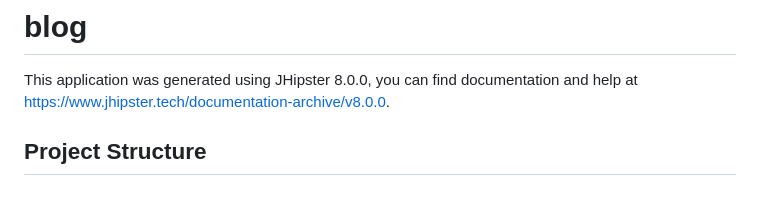
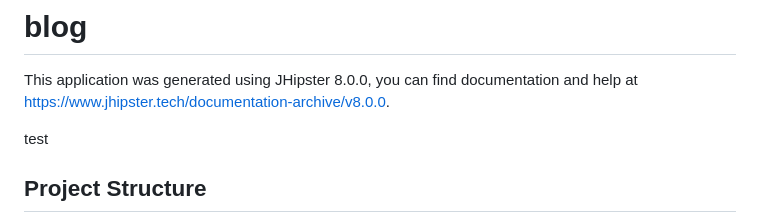
Before and after one commit to UNamurCSFaculty/2324_INFOM126_GROUPE_02, a Markdown page: README.md, the part around the change. GitHub-like rendering; blank space fills up the shorter version.

Commit message:
Update README.md - test

```diff
--- a/README.md
+++ b/README.md
@@ -1,6 +1,8 @@
 # blog
 
 This application was generated using JHipster 8.0.0, you can find documentation and help at [https://www.jhipster.tech/documentation-archive/v8.0.0](https://www.jhipster.tech/documentation-archive/v8.0.0).
+
+test
 
 ## Project Structure
 
```
